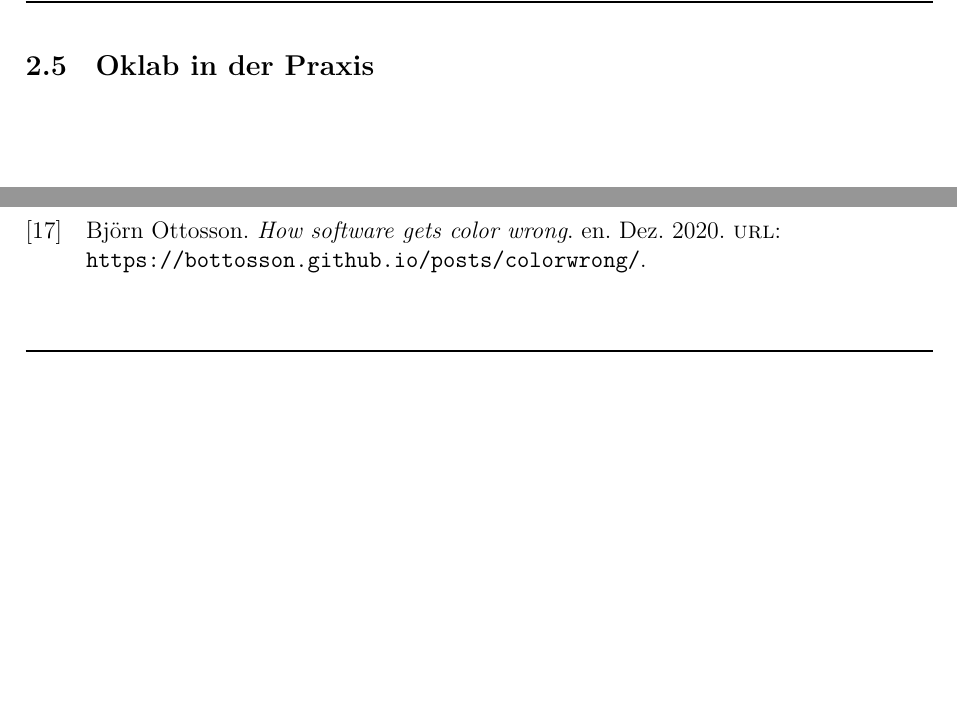
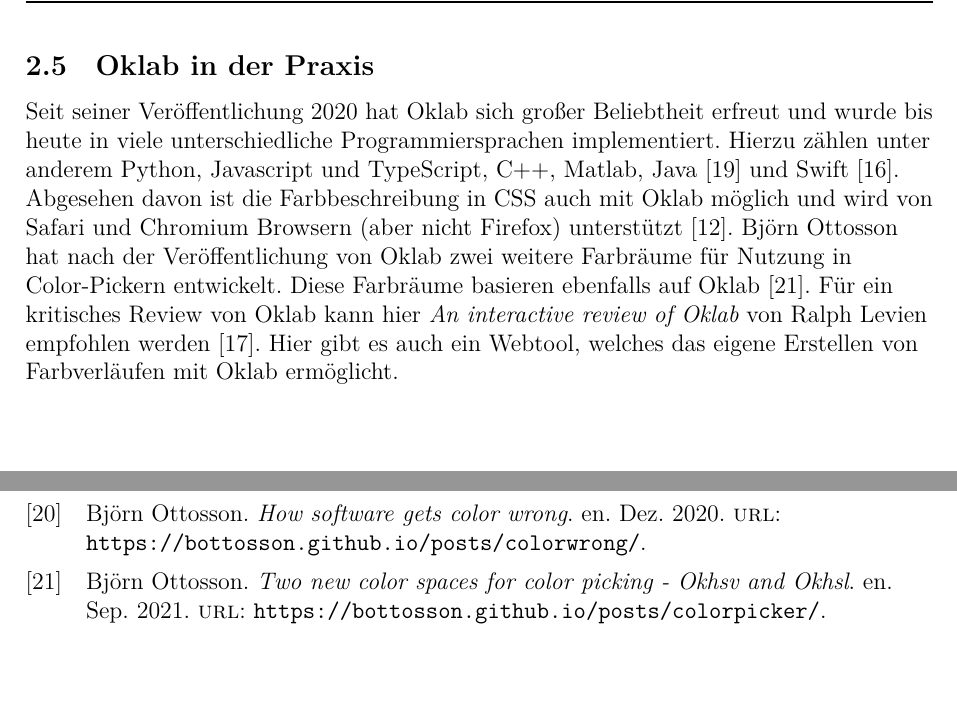
Before and after one commit to SgtMate/Oklab-Farbraum, a LaTeX document (ausarbeitung.tex, which reads bibliography.bib): two parts of pages 16 and 17 of 17 before the commit and two parts of pages 16 and 18 of 18 after it, joined at a grey line, cut so that both start at the same text, the shorter picture padded with empty space. Compiled offline with XeLaTeX; a LaTeX package or settings file that is missing is left out.

Commit message:
added oklab in der praxis.

```diff
--- a/ausarbeitung.tex
+++ b/ausarbeitung.tex
@@ -718,7 +718,14 @@ Zudem ist Oklab in der Lage wie in Grafik \ref{fig:hsv_lightness} zu erkennen, d
 \end{figure}
 
 \subsection{Oklab in der Praxis}
-%anwendungsbeispiele und implementierungen
+Seit seiner Veröffentlichung 2020 hat Oklab sich großer Beliebtheit erfreut und
+wurde bis heute in viele unterschiedliche Programmiersprachen implementiert.
+Hierzu zählen unter anderem Python, Javascript und TypeScript, C++, Matlab, Java~\cite{Oklab_2020} und Swift~\cite{Ferrell_2021}.
+Abgesehen davon ist die Farbbeschreibung in CSS auch mit Oklab möglich und wird von Safari und Chromium Browsern (aber nicht Firefox) unterstützt~\cite{oklab-CSS_2023}.
+Björn Ottosson hat nach der Veröffentlichung von Oklab zwei weitere Farbräume für Nutzung in Color-Pickern entwickelt.
+Diese Farbräume basieren ebenfalls auf Oklab~\cite{Ottosson_2021}.
+Für ein kritisches Review von Oklab kann hier \emph{An interactive review of Oklab} von Ralph Levien empfohlen werden~\cite{Levien_2021}.
+Hier gibt es auch ein Webtool, welches das eigene Erstellen von Farbverläufen mit Oklab ermöglicht.
 
 \newpage
 % Bibliography
--- a/bibliography.bib
+++ b/bibliography.bib
@@ -197,0 +218,2 @@ language={en}
+title={Two new color spaces for color picking - Okhsv and Okhsl},
+url={https://bottosson.github.io/posts/colorpicker/},
@@ -197,0 +223,7 @@ language={en}
+year={2021},
+month={Sep},
+language={en}
+}
+
+@misc{Levien_2021,
+title={An interactive review of Oklab},
```
Also changed, not shown: bibliography.bib (31 more changed lines).
